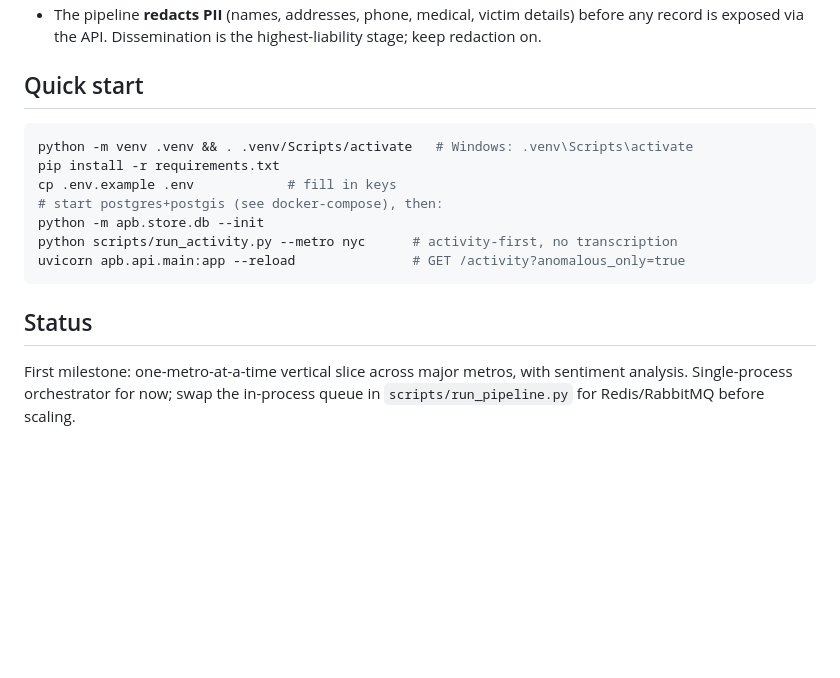
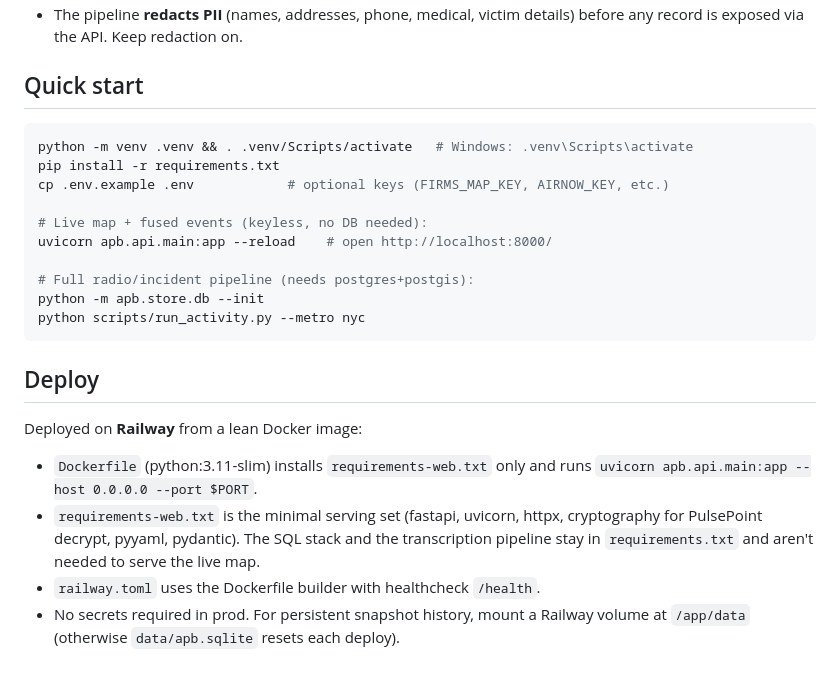
Before and after one commit to sardistic/panoptes, a Markdown page: README.md, the part around one of its changes. GitHub-like rendering; blank space fills up the shorter version.

````diff
--- a/README.md
+++ b/README.md
@@ -47,21 +91,31 @@ confidence, and independent source diversity.
 - The pipeline **redacts PII** (names, addresses, phone, medical, victim details)
-  before any record is exposed via the API. Dissemination is the highest-liability
-  stage; keep redaction on.
+  before any record is exposed via the API. Keep redaction on.
 
 ## Quick start
 
 ```bash
 python -m venv .venv && . .venv/Scripts/activate   # Windows: .venv\Scripts\activate
 pip install -r requirements.txt
-cp .env.example .env            # fill in keys
-# start postgres+postgis (see docker-compose), then:
+cp .env.example .env            # optional keys (FIRMS_MAP_KEY, AIRNOW_KEY, etc.)
+
+# Live map + fused events (keyless, no DB needed):
+uvicorn apb.api.main:app --reload    # open http://localhost:8000/
+
+# Full radio/incident pipeline (needs postgres+postgis):
 python -m apb.store.db --init
-python scripts/run_activity.py --metro nyc      # activity-first, no transcription
-uvicorn apb.api.main:app --reload               # GET /activity?anomalous_only=true
+python scripts/run_activity.py --metro nyc
 ```
 
-## Status
+## Deploy
 
-First milestone: one-metro-at-a-time vertical slice across major metros, with
-sentiment analysis. Single-process orchestrator for now; swap the in-process
-queue in `scripts/run_pipeline.py` for Redis/RabbitMQ before scaling.
+Deployed on **Railway** from a lean Docker image:
+
+- `Dockerfile` (python:3.11-slim) installs `requirements-web.txt` only and runs
+  `uvicorn apb.api.main:app --host 0.0.0.0 --port $PORT`.
+- `requirements-web.txt` is the minimal serving set (fastapi, uvicorn, httpx,
+  cryptography for PulsePoint decrypt, pyyaml, pydantic). The SQL stack and the
+  transcription pipeline stay in `requirements.txt` and aren't needed to serve the
+  live map.
+- `railway.toml` uses the Dockerfile builder with healthcheck `/health`.
+- No secrets required in prod. For persistent snapshot history, mount a Railway
+  volume at `/app/data` (otherwise `data/apb.sqlite` resets each deploy).
````
Also changed, not shown: other parts of README.md (+71 -27 lines).
